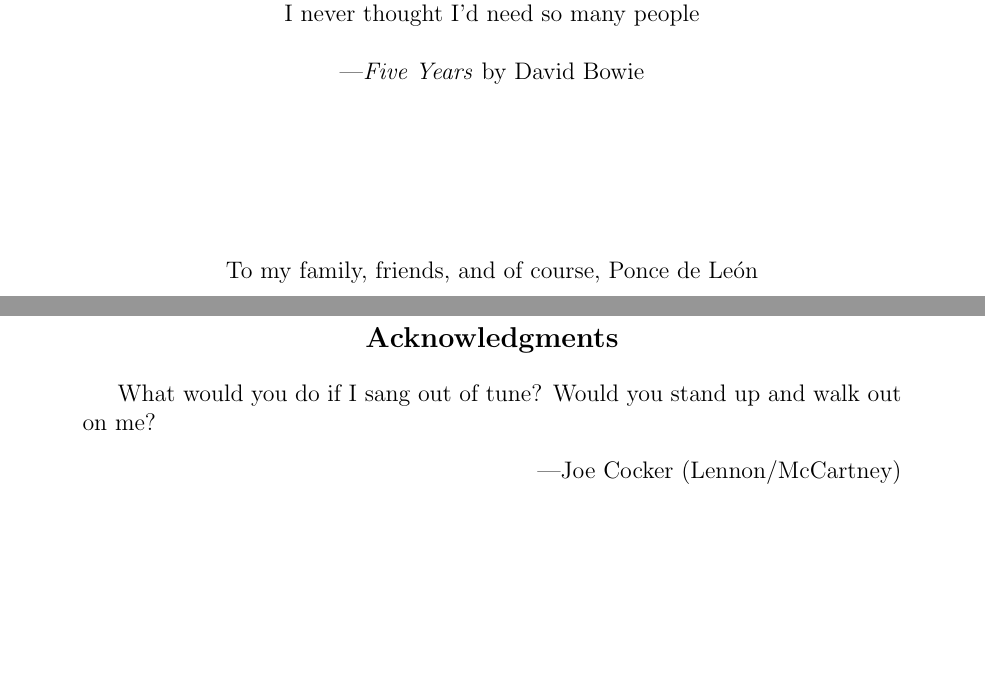
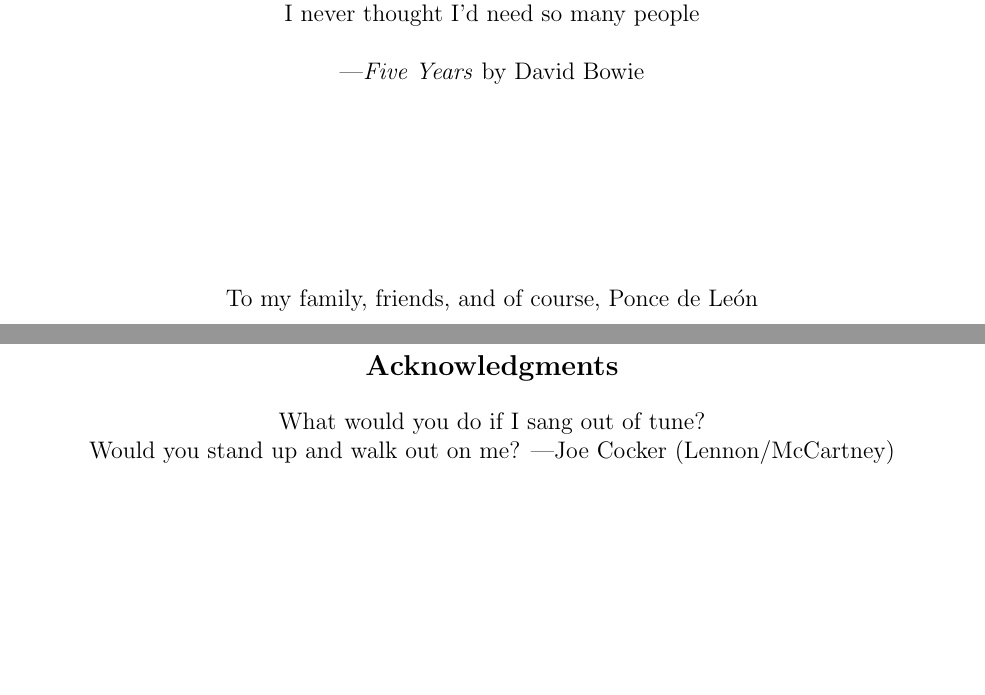
Before and after one commit to r-b-g-b/dissertation, a LaTeX thesis (thesis.tex): two parts of pages 5 and 8 of 82, joined at a grey line, cut so that both start at the same text, the shorter picture padded with empty space. Compiled offline with pdfLaTeX.

Commit message:
minor changes

```diff
--- a/thesis.tex
+++ b/thesis.tex
@@ -67,7 +67,7 @@ And all the nobody people, and all the somebody people\\
 I never thought I'd need so many people\\
 \vspace{5 mm}
 ---\textit{Five Years} by David Bowie\\
-\vspace{30 mm}
+\vspace{35 mm}
 To my family, friends, and of course, Ponce de Le\'on\\
 \end{center}
 \end{dedication}
@@ -80,17 +80,12 @@ To my family, friends, and of course, Ponce de Le\'on\\
 
 \begin{acknowledgements}
 
-\begin{quotation}
-What would you do if I sang out of tune? Would you stand up and walk out on me?
-\begin{flushright}
+\begin{center}
+What would you do if I sang out of tune?\\Would you stand up and walk out on me?
  ---Joe Cocker (Lennon/McCartney)
-\end{flushright}
-\end{quotation}
-\vfil\nul
+\end{center}
+\vfil\null
 Graduate school is a funny thing. The freedom of original scientific research is thrilling, but it can also overwhelm, and in those times, a person's fate is in the hands of those around them. To that point, I want to thank some of the amazing people who I had the pleasure of knowing since arriving in Berkeley in 2009. First, there is my Helen Wills Neuroscience Program cohort: Asako Miyakawa, Benji Gaub, Lucas Pinto, Colleen Kirkhart, Natalia Bilenko, Stephanie Greer, Sarah Hillenbrand, and Helene Moorman---the Zombiebears. (Had we known that name would stick, would we have spent a little bit more time deliberating? Alas, I have no regrets.) It remains one of the great mysteries of my life how a group of people, sharing only the haphazard trait of being accepted into the program the same year, managed to be so completely awesome and just wholly simpatico. In my imagination it involves a guardian angel Helen Wills, but I have a sneaking suspicion that Kati's of-this-worldly magic is somehow the responsible. Which brings me to the next person, the mother of all neuroscientists, the force of nature that is Kati Markowitz. First and foremost, you are the life of every party. Your ability to cooly shepherd me through paperwork errors most egregious, with a minimum of chiding cannot be appreciated enough. Absent your frequent aid, I'm certain I would have found a way to be deported by this point, and I'm a US citizen. Haley Golden, your ear bent further than anyone else's during the last five years. Your belief in me is something I will never forget (and may never understand). The frontier of human knowledge is bizarre and unpredictable. And like most frontiers, this one is best explored with some help.
-
-
-
 \end{acknowledgements}
 
 \end{frontmatter}
```
Also changed, not shown: thesis.pdf.
